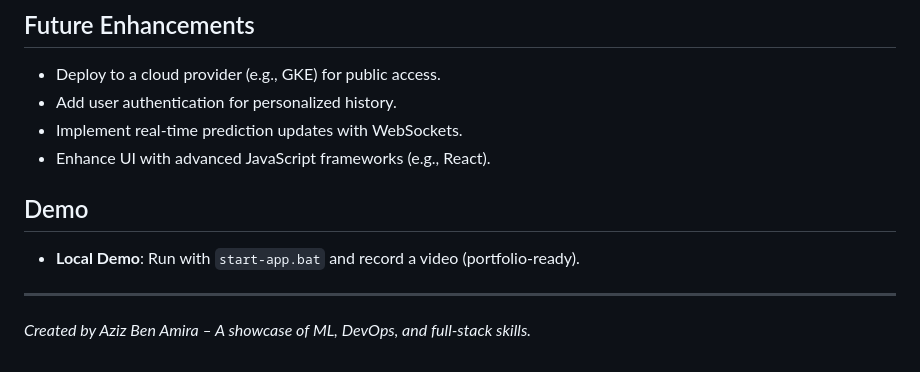
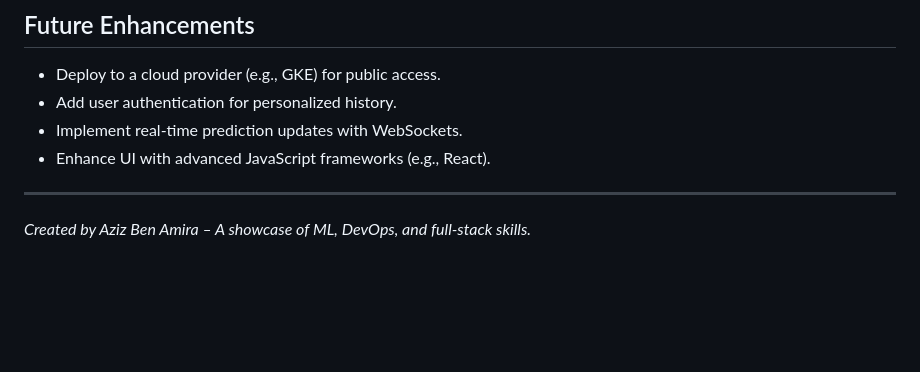
Before and after one commit to Aziz-Benamira/containerized-ml-image-classifier, a Markdown page: readme.md, the part around the change. Rendered like a GitHub page; blank space fills up the shorter version.

```diff
--- a/readme.md
+++ b/readme.md
@@ -122,9 +122,6 @@ cd ..\k8s
 - Implement real-time prediction updates with WebSockets.
 - Enhance UI with advanced JavaScript frameworks (e.g., React).
 
-## Demo
-- **Local Demo**: Run with `start-app.bat` and record a video (portfolio-ready).
-
 
 ---
 
```
